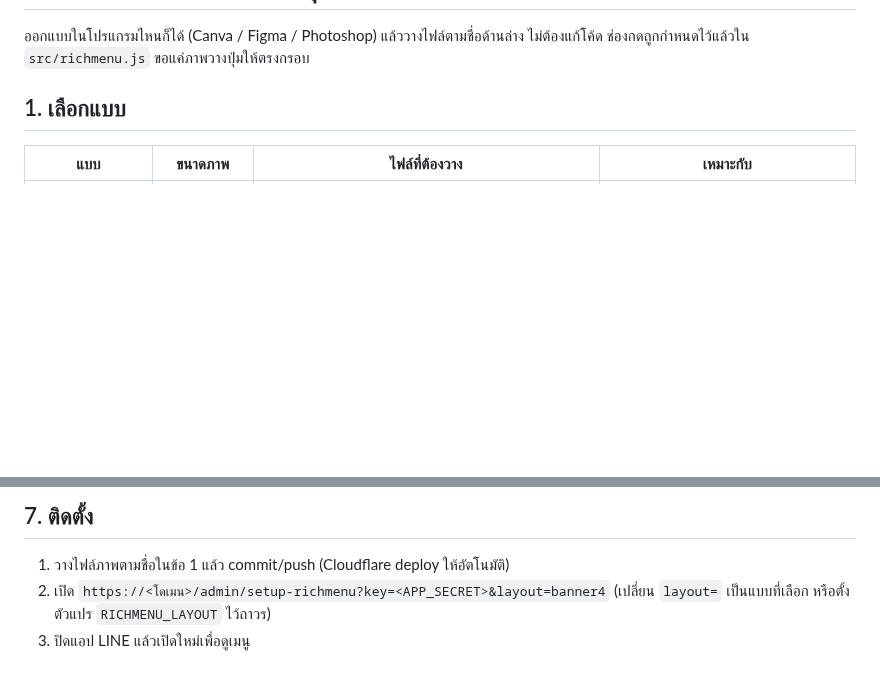
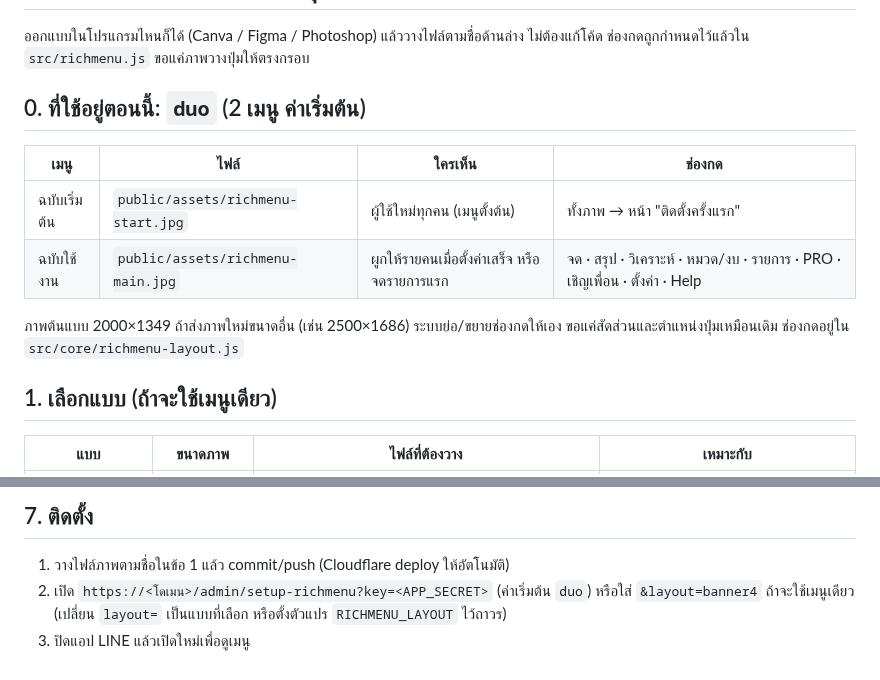
Before and after one commit to Romdon19/MUNTANG, a Markdown page: docs/richmenu-spec.md, 2 parts joined by grey strips. GitHub-like rendering; blank space fills up the shorter version.

```diff
--- a/docs/richmenu-spec.md
+++ b/docs/richmenu-spec.md
@@ -3,7 +3,17 @@
 ออกแบบในโปรแกรมไหนก็ได้ (Canva / Figma / Photoshop) แล้ววางไฟล์ตามชื่อด้านล่าง ไม่ต้องแก้โค้ด
 ช่องกดถูกกำหนดไว้แล้วใน `src/richmenu.js` ขอแค่ภาพวางปุ่มให้ตรงกรอบ
 
-## 1. เลือกแบบ
+## 0. ที่ใช้อยู่ตอนนี้: `duo` (2 เมนู ค่าเริ่มต้น)
+
+| เมนู | ไฟล์ | ใครเห็น | ช่องกด |
+|---|---|---|---|
+| ฉบับเริ่มต้น | `public/assets/richmenu-start.jpg` | ผู้ใช้ใหม่ทุกคน (เมนูตั้งต้น) | ทั้งภาพ → หน้า "ติดตั้งครั้งแรก" |
+| ฉบับใช้งาน | `public/assets/richmenu-main.jpg` | ผูกให้รายคนเมื่อตั้งค่าเสร็จ หรือจดรายการแรก | จด · สรุป · วิเคราะห์ · หมวด/งบ · รายการ · PRO · เชิญเพื่อน · ตั้งค่า · Help |
+
+ภาพต้นแบบ 2000×1349 ถ้าส่งภาพใหม่ขนาดอื่น (เช่น 2500×1686) ระบบย่อ/ขยายช่องกดให้เอง ขอแค่สัดส่วนและตำแหน่งปุ่มเหมือนเดิม
+ช่องกดอยู่ใน `src/core/richmenu-layout.js`
+
+## 1. เลือกแบบ (ถ้าจะใช้เมนูเดียว)
 
 | แบบ | ขนาดภาพ | ไฟล์ที่ต้องวาง | เหมาะกับ |
 |---|---|---|---|
@@ -79,6 +89,6 @@
 ## 7. ติดตั้ง
 
 1. วางไฟล์ภาพตามชื่อในข้อ 1 แล้ว commit/push (Cloudflare deploy ให้อัตโนมัติ)
-2. เปิด `https://<โดเมน>/admin/setup-richmenu?key=<APP_SECRET>&layout=banner4`
+2. เปิด `https://<โดเมน>/admin/setup-richmenu?key=<APP_SECRET>` (ค่าเริ่มต้น `duo`) หรือใส่ `&layout=banner4` ถ้าจะใช้เมนูเดียว
    (เปลี่ยน `layout=` เป็นแบบที่เลือก หรือตั้งตัวแปร `RICHMENU_LAYOUT` ไว้ถาวร)
 3. ปิดแอป LINE แล้วเปิดใหม่เพื่อดูเมนู
```
Also changed, not shown: README.md (+3 -3 lines), public/assets/richmenu-main.jpg (added), public/assets/richmenu-start.jpg (added), 16 other files.
